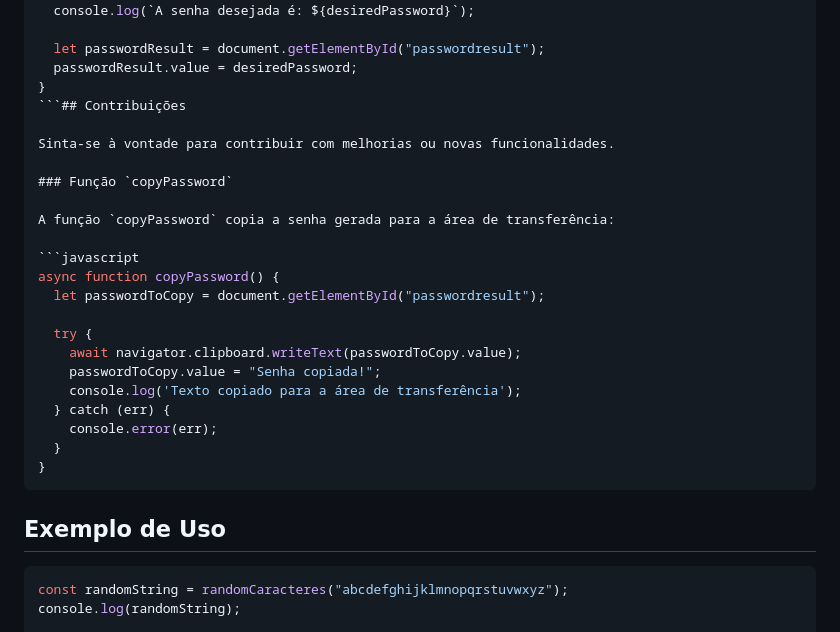
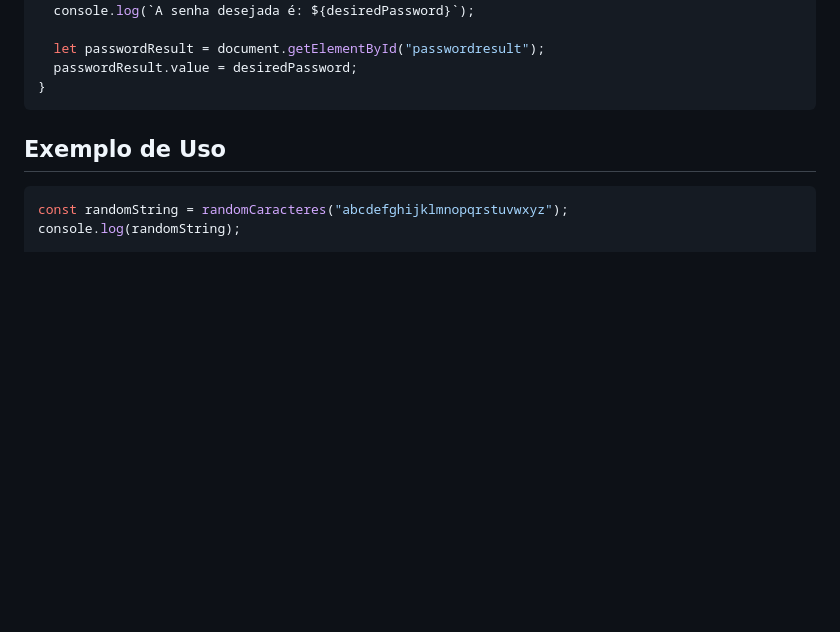
Before and after one commit to devdaniel28/passwordGenerator, a Markdown page: README.md, the part around the change. Drawn GitHub-style; blank space fills up the shorter version.

````diff
--- a/README.md
+++ b/README.md
@@ -73,26 +73,6 @@ function generatePassword() {
   let passwordResult = document.getElementById("passwordresult");
   passwordResult.value = desiredPassword;
 }
-```## Contribuições
-
-Sinta-se à vontade para contribuir com melhorias ou novas funcionalidades.
-
-### Função `copyPassword`
-
-A função `copyPassword` copia a senha gerada para a área de transferência:
-
-```javascript
-async function copyPassword() {
-  let passwordToCopy = document.getElementById("passwordresult");
-
-  try {
-    await navigator.clipboard.writeText(passwordToCopy.value);
-    passwordToCopy.value = "Senha copiada!";
-    console.log('Texto copiado para a área de transferência');
-  } catch (err) {
-    console.error(err);
-  }
-}
 ```
 
 ## Exemplo de Uso
````
